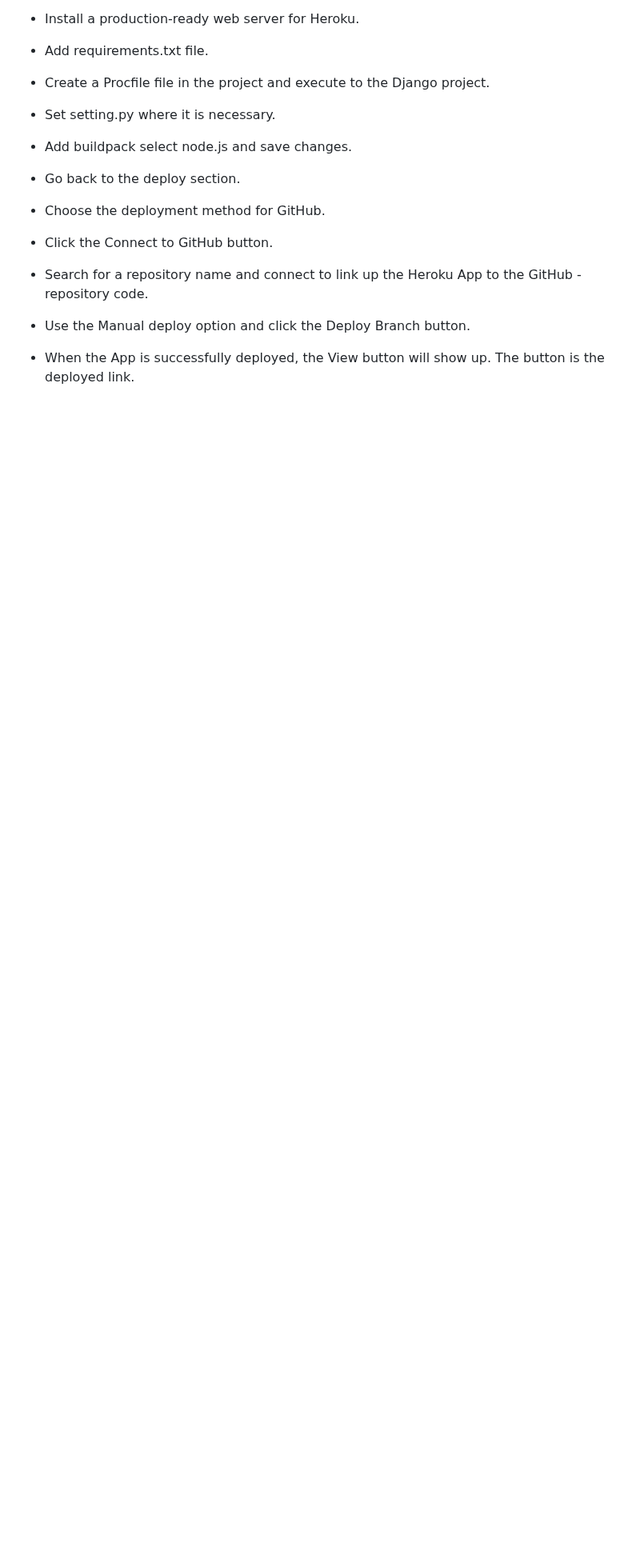
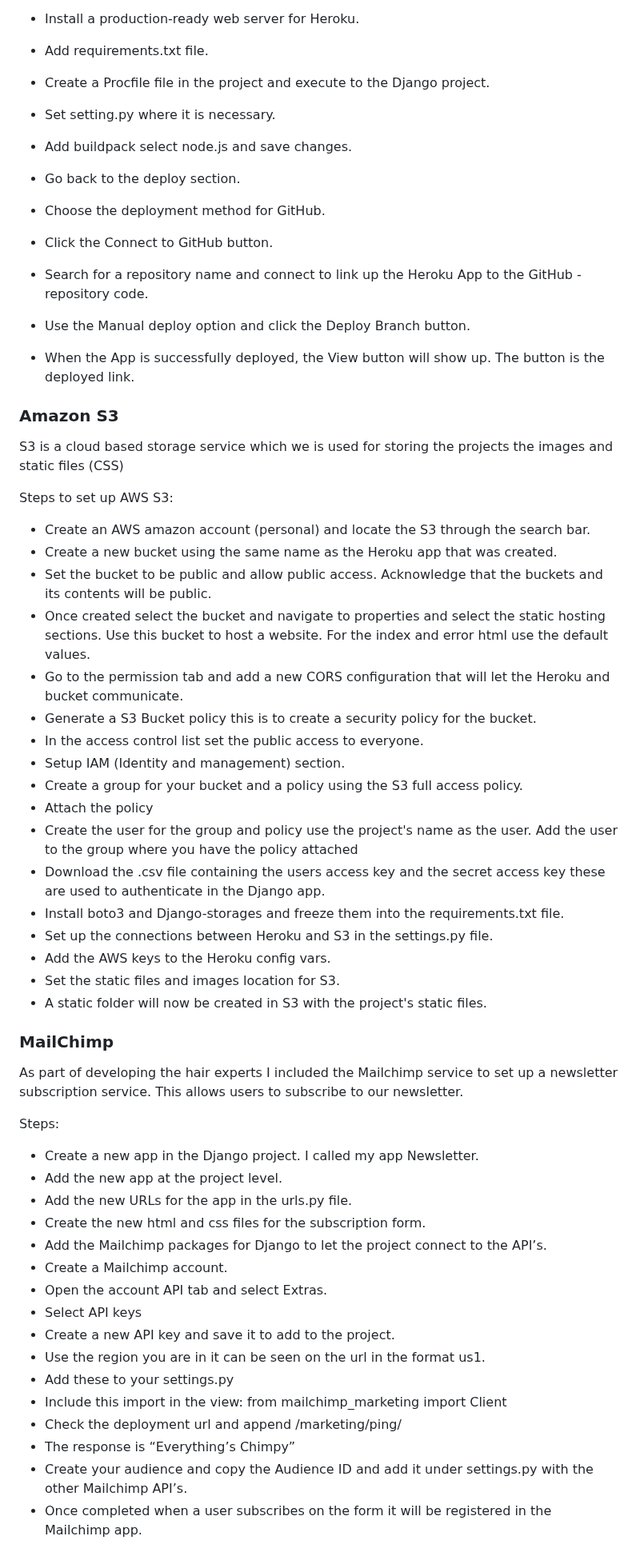
Before and after one commit to Chikayo-k/the-hair-experts, a Markdown page: README.md, the part around the change. Shown at 80% size. Drawn GitHub-style; blank space fills up the shorter version.

Commit message:
Update deployment section add mailchimp and amazon s3 info

```diff
--- a/README.md
+++ b/README.md
@@ -447,3 +447,50 @@ A Git fork is when an existing repository has a copy taken of it and it becomes
 - Search for a repository name and connect to link up the Heroku App to the GitHub - repository code.
 - Use the Manual deploy option and click the Deploy Branch button.
 - When the App is successfully deployed, the View button will show up. The button is the deployed link.
+
+### Amazon S3 ###
+
+S3 is a cloud based storage service which we is used for storing the projects the images and static files (CSS)
+
+Steps to set up AWS S3:
+
+- Create an AWS amazon account (personal) and locate the S3 through the search bar.
+- Create a new bucket using the same name as the Heroku app that was created.
+- Set the bucket to be public and allow public access. Acknowledge that the buckets and its contents will be public.
+- Once created select the bucket and navigate to properties and select the static hosting sections. Use this bucket to host a website. For the index and error html use the default values.
+- Go to the permission tab and add a new CORS configuration that will let the Heroku and bucket communicate.
+- Generate a S3 Bucket policy this is to create a security policy for the bucket.
+- In the access control list set the public access to everyone.
+- Setup IAM (Identity and management) section.
+- Create a group for your bucket and a policy using the S3 full access policy.
+- Attach the policy
+- Create the user for the group and policy use the project's name as the user.
+Add the user to the group where you have the policy attached
+- Download the .csv file containing the users access key and the secret access key these are used to authenticate in the Django app.
+- Install boto3 and Django-storages and freeze them into the requirements.txt file.
+- Set up the connections between Heroku and S3 in the settings.py file.
+- Add the AWS keys to the Heroku config vars.
+- Set the static files and images location for S3.
+- A static folder will now be created in S3 with the project's static files.
+
+### MailChimp ###
+
+As part of developing the hair experts I included the Mailchimp service to set up a newsletter subscription service. This allows users to subscribe to our newsletter.
+
+Steps:
+- Create a new app in the Django project. I called my app Newsletter.
+- Add the new app at the project level.
+- Add the new URLs for the app in the urls.py file.
+- Create the new html and css files for the subscription form.
+- Add the Mailchimp packages for Django to let the project connect to the API’s.
+- Create a Mailchimp account.
+- Open the account API tab and select Extras.
+- Select API keys
+- Create a new API key and save it to add to the project.
+- Use the region you are in it can be seen on the url in the format us1.
+- Add these to your settings.py
+- Include this import in the view: from mailchimp_marketing import Client
+- Check the deployment url and append /marketing/ping/
+- The response is “Everything’s Chimpy”
+- Create your audience and copy the Audience ID and add it under settings.py with the other Mailchimp API’s.
+- Once completed when a user subscribes on the form it will be registered in the Mailchimp app.
```
